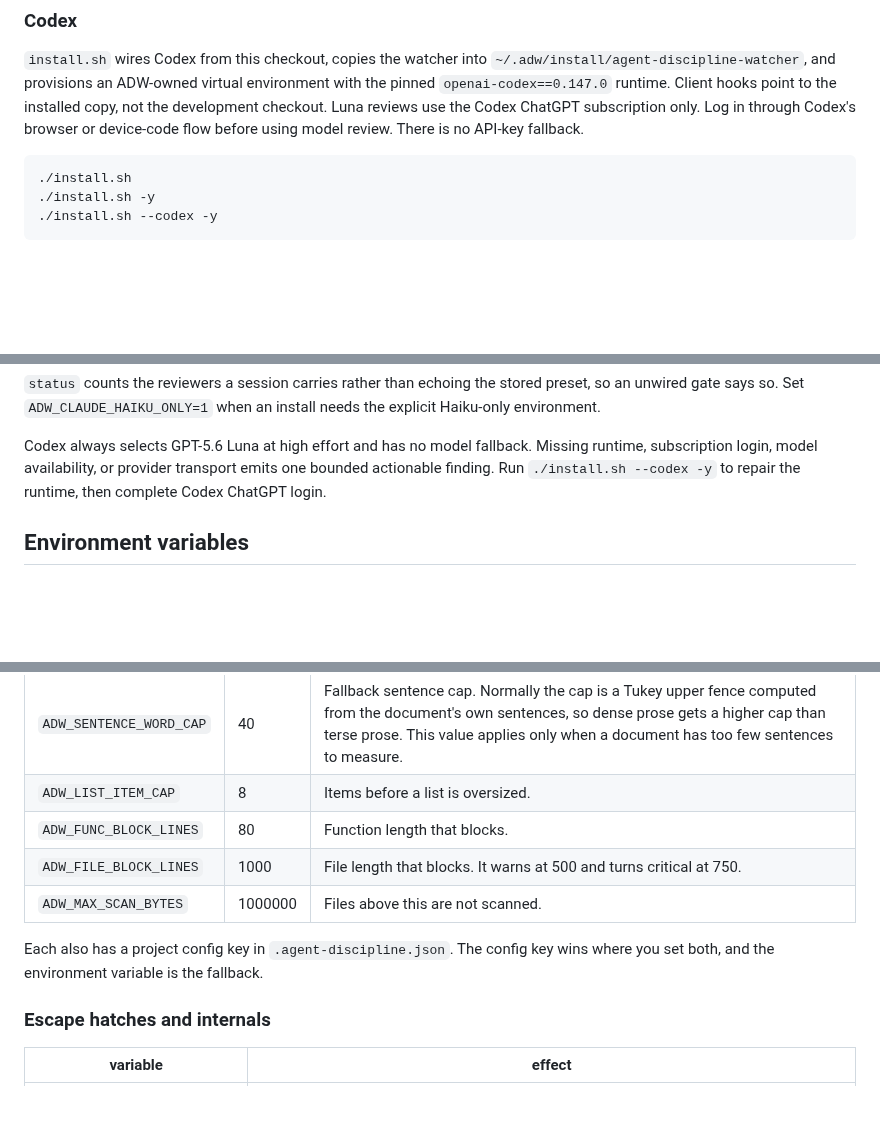
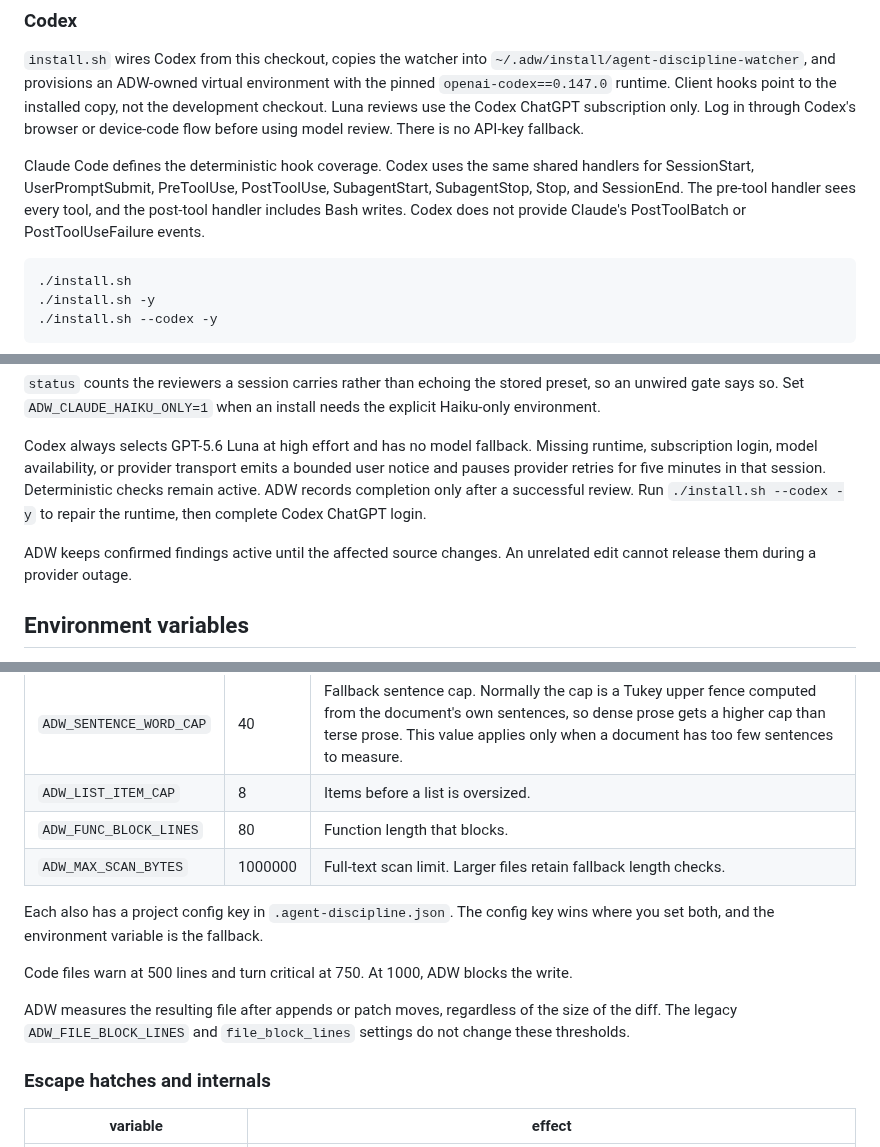
Before and after one commit to michaelheichler/agent-discipline-watcher, a Markdown page: README.md, 3 parts joined by grey strips. Drawn GitHub-style; blank space fills up the shorter version.

Commit message:
Document Codex hook parity and bounded provider failures

````diff
--- a/README.md
+++ b/README.md
@@ -84,6 +84,12 @@ environment with the pinned `openai-codex==0.147.0` runtime. Client hooks point
 to the installed copy, not the development checkout. Luna reviews use the
 Codex ChatGPT subscription only. Log in through Codex's browser or device-code
 flow before using model review. There is no API-key fallback.
+
+Claude Code defines the deterministic hook coverage. Codex uses the same
+shared handlers for SessionStart, UserPromptSubmit, PreToolUse, PostToolUse,
+SubagentStart, SubagentStop, Stop, and SessionEnd. The pre-tool handler sees
+every tool, and the post-tool handler includes Bash writes. Codex does not
+provide Claude's PostToolBatch or PostToolUseFailure events.
 
 ```bash
 ./install.sh
@@ -203,8 +209,13 @@ install needs the explicit Haiku-only environment.
 
 Codex always selects GPT-5.6 Luna at high effort and has no model fallback.
 Missing runtime, subscription login, model availability, or provider
-transport emits one bounded actionable finding. Run `./install.sh --codex -y`
+transport emits a bounded user notice and pauses provider retries for five
+minutes in that session. Deterministic checks remain active. ADW records
+completion only after a successful review. Run `./install.sh --codex -y`
 to repair the runtime, then complete Codex ChatGPT login.
+
+ADW keeps confirmed findings active until the affected source changes.
+An unrelated edit cannot release them during a provider outage.
 
 ## Environment variables
 
@@ -237,10 +248,16 @@ With none of the URL variables set, the watcher runs its own server on a free po
 | `ADW_SENTENCE_WORD_CAP` | 40 | Fallback sentence cap. Normally the cap is a Tukey upper fence computed from the document's own sentences, so dense prose gets a higher cap than terse prose. This value applies only when a document has too few sentences to measure. |
 | `ADW_LIST_ITEM_CAP` | 8 | Items before a list is oversized. |
 | `ADW_FUNC_BLOCK_LINES` | 80 | Function length that blocks. |
-| `ADW_FILE_BLOCK_LINES` | 1000 | File length that blocks. It warns at 500 and turns critical at 750. |
-| `ADW_MAX_SCAN_BYTES` | 1000000 | Files above this are not scanned. |
+| `ADW_MAX_SCAN_BYTES` | 1000000 | Full-text scan limit. Larger files retain fallback length checks. |
 
 Each also has a project config key in `.agent-discipline.json`. The config key wins where you set both, and the environment variable is the fallback.
+
+Code files warn at 500 lines and turn critical at 750.
+At 1000, ADW blocks the write.
+
+ADW measures the resulting file after appends or patch moves, regardless of
+the size of the diff. The legacy `ADW_FILE_BLOCK_LINES` and `file_block_lines`
+settings do not change these thresholds.
 
 ### Escape hatches and internals
 
````
Also changed, not shown: other parts of README.md (+5 -0 lines), CHANGELOG.md (+13 -0 lines).
